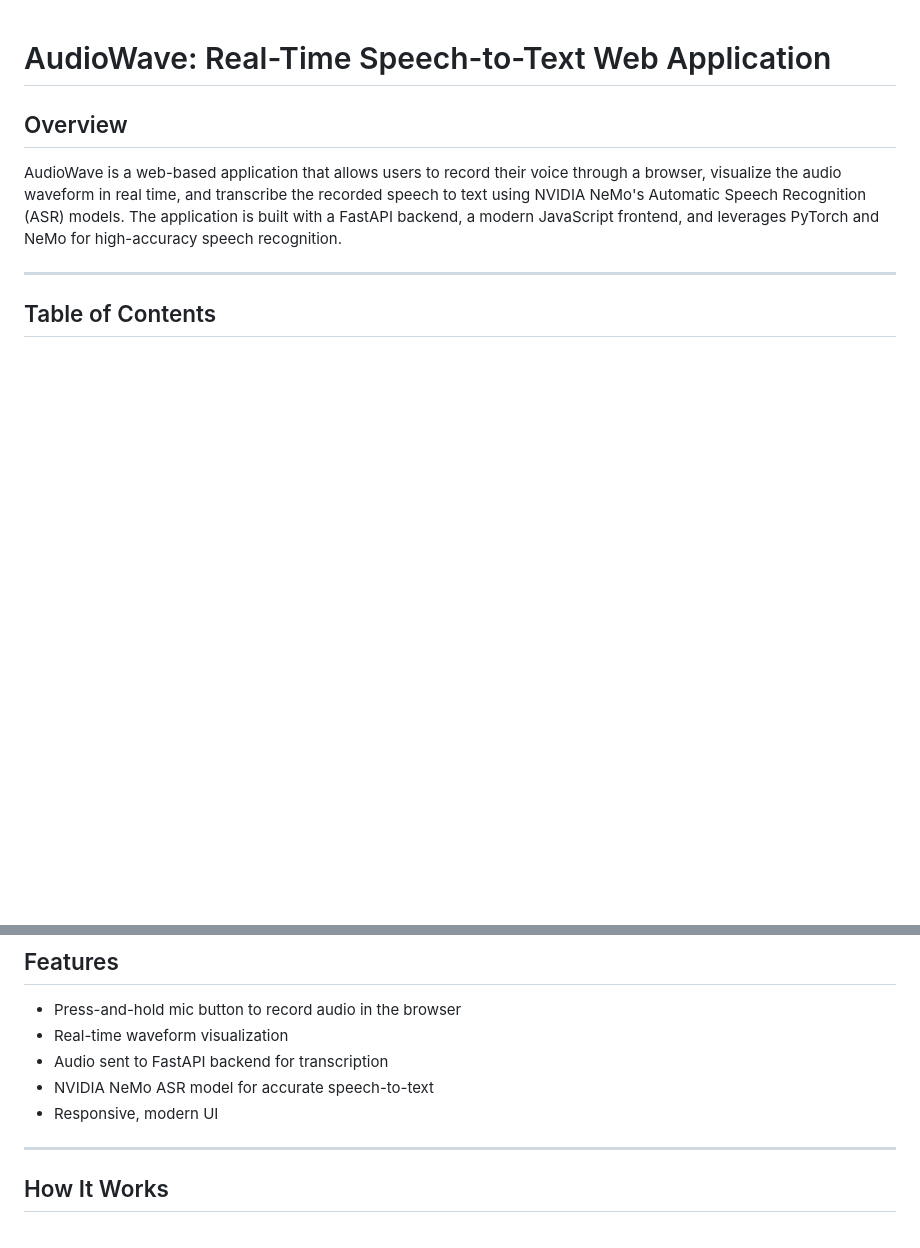
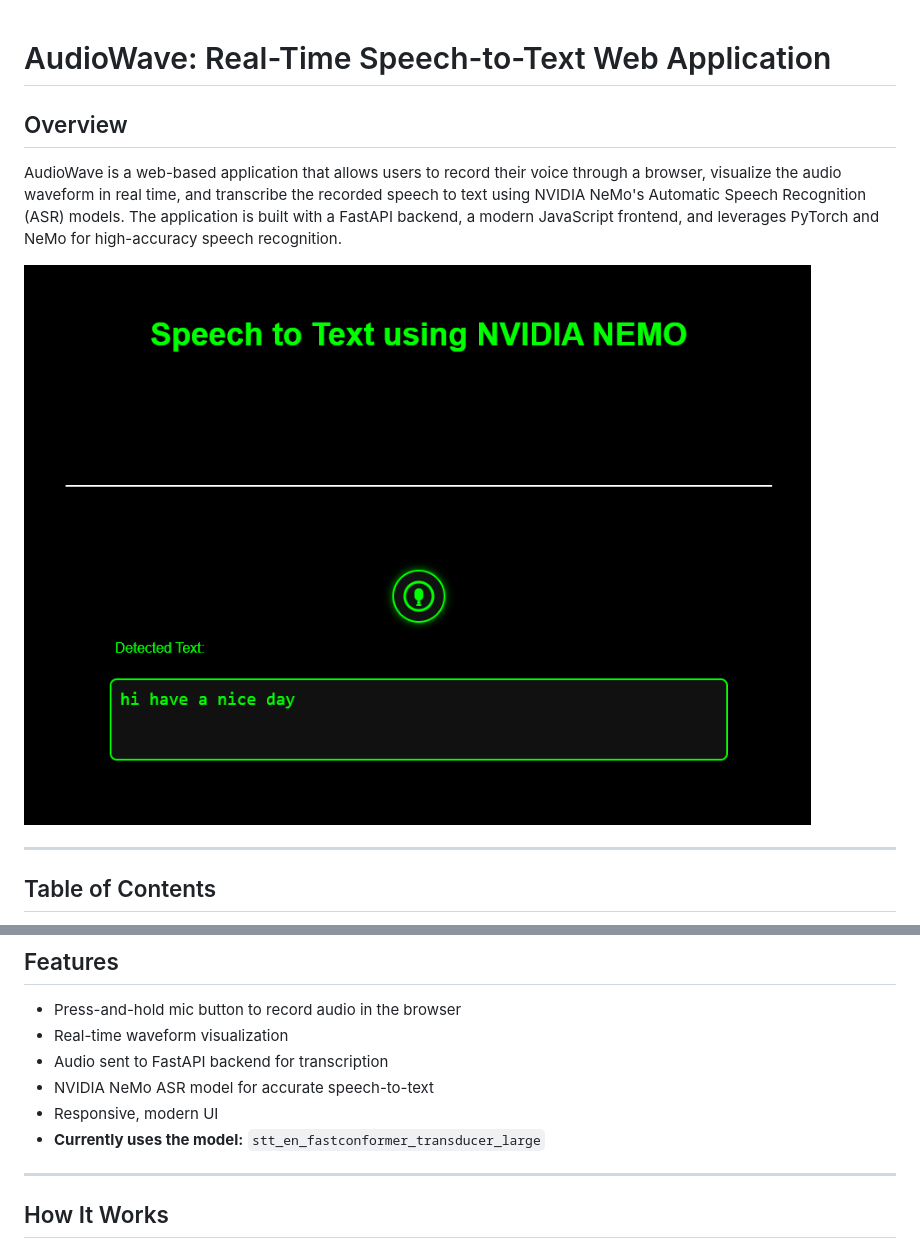
Before and after one commit to rajathithan/audiowave-nemo, a Markdown page: README.md, 2 parts joined by grey strips. Drawn GitHub-style; pictures changed too: screenshots/ASR - Speech to Text - Nvidia Nemo.png (added); blank space fills up the shorter version.

```diff
--- a/README.md
+++ b/README.md
@@ -1,7 +1,10 @@
 # AudioWave: Real-Time Speech-to-Text Web Application
+
 
 ## Overview
 AudioWave is a web-based application that allows users to record their voice through a browser, visualize the audio waveform in real time, and transcribe the recorded speech to text using NVIDIA NeMo's Automatic Speech Recognition (ASR) models. The application is built with a FastAPI backend, a modern JavaScript frontend, and leverages PyTorch and NeMo for high-accuracy speech recognition.
+
+![Web Application Screenshot](screenshots/ASR%20-%20Speech%20to%20Text%20-%20Nvidia%20Nemo.png)
 
 ---
 
@@ -23,6 +26,7 @@ AudioWave is a web-based application that allows users to record their voice thr
 - Audio sent to FastAPI backend for transcription
 - NVIDIA NeMo ASR model for accurate speech-to-text
 - Responsive, modern UI
+- **Currently uses the model:** `stt_en_fastconformer_transducer_large`
 
 ---
 
```
Also changed, not shown: 4 other files.
